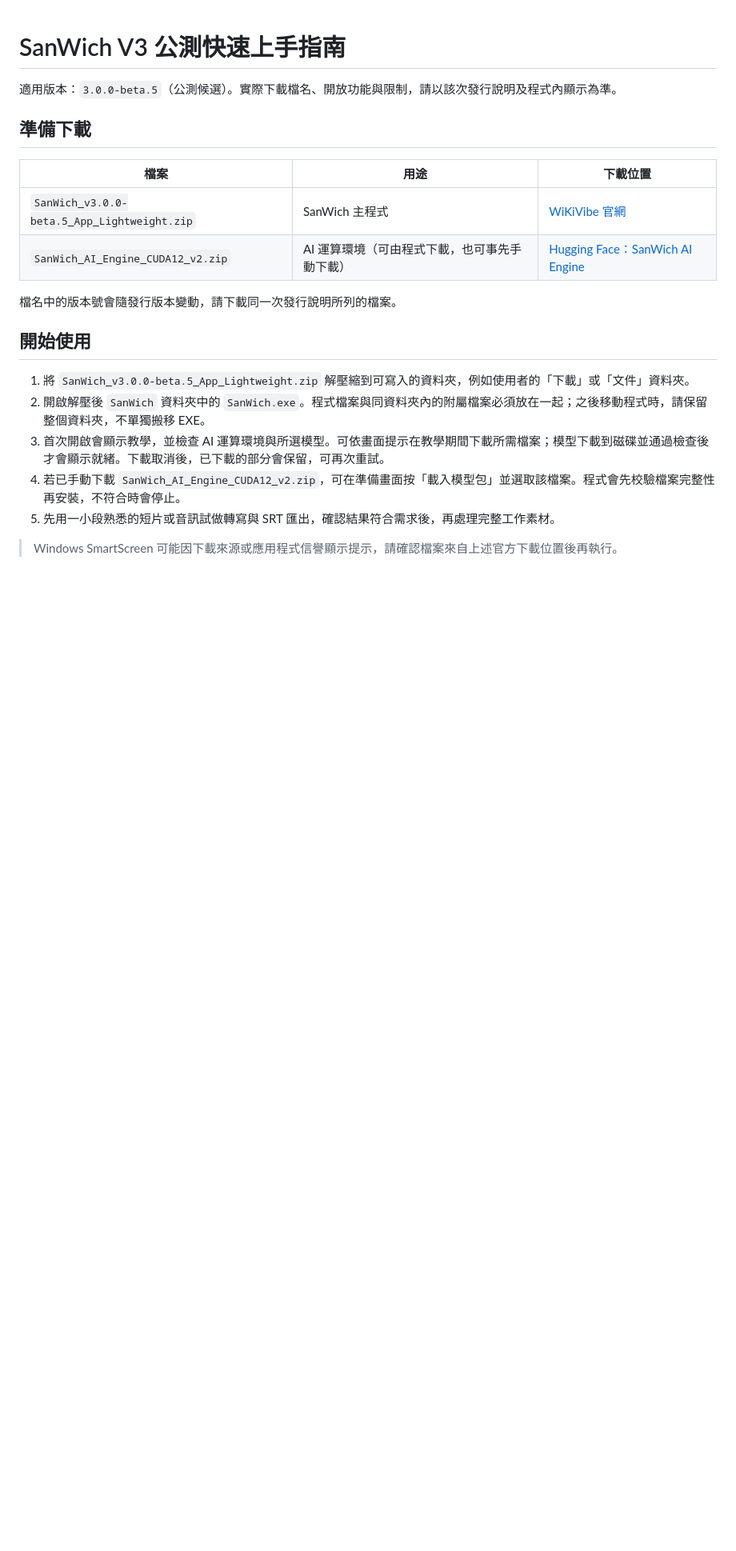
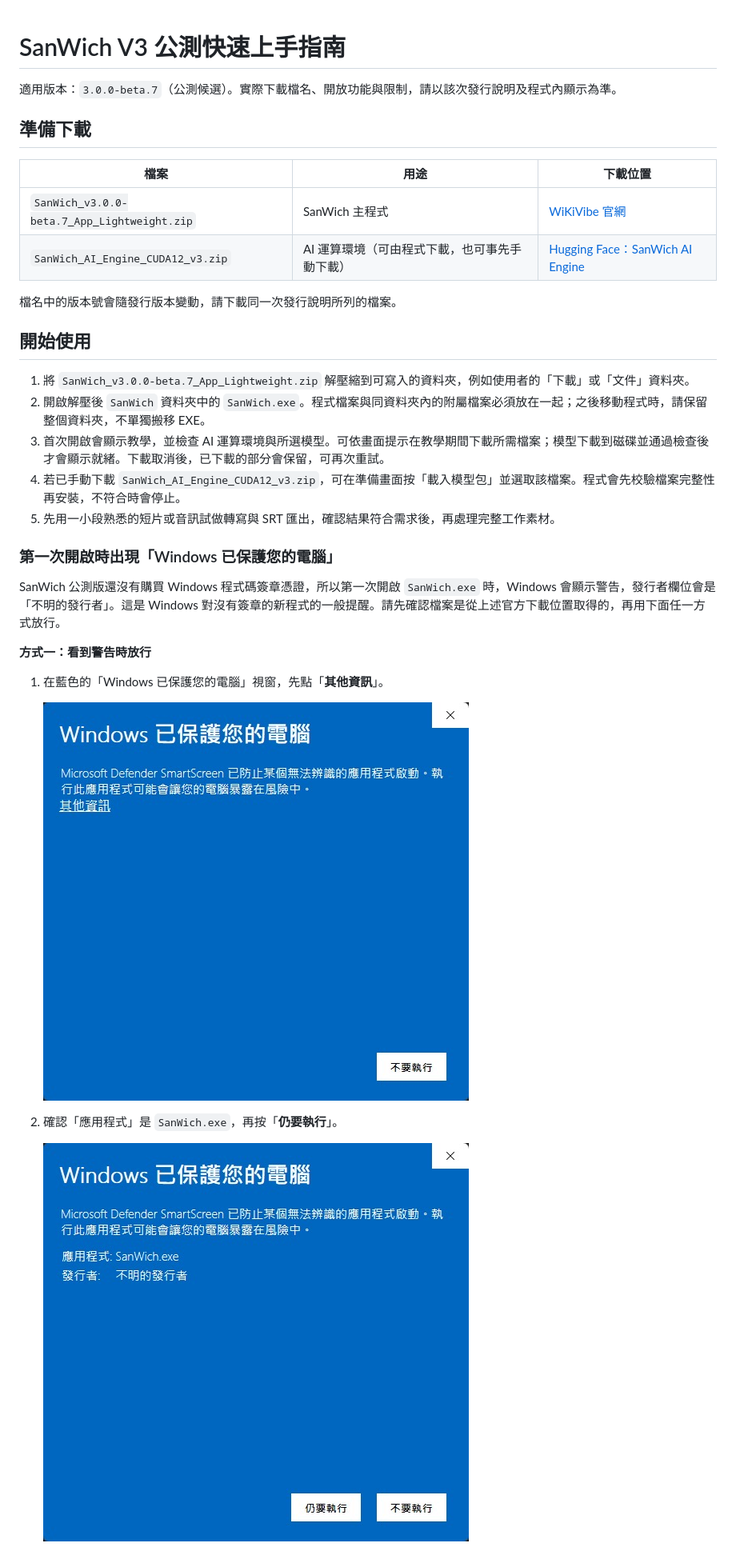
Before and after one commit to WiKiVibe/SanWich, a Markdown page: docs/BETA_QUICK_START.md, the part around one of its changes. Shown at 80% size. Rendered like a GitHub page; pictures changed too: docs/images/smartscreen-1-warning.jpg (added), docs/images/smartscreen-2-run-anyway.jpg (added); blank space fills up the shorter version.

Commit message:
Update public docs for beta.7 release
Co-Authored-By: Grok

```diff
--- a/docs/BETA_QUICK_START.md
+++ b/docs/BETA_QUICK_START.md
@@ -1,22 +1,35 @@
 # SanWich V3 公測快速上手指南
 
-適用版本：`3.0.0-beta.5`（公測候選）。實際下載檔名、開放功能與限制，請以該次發行說明及程式內顯示為準。
+適用版本：`3.0.0-beta.7`（公測候選）。實際下載檔名、開放功能與限制，請以該次發行說明及程式內顯示為準。
 
 ## 準備下載
 
 | 檔案 | 用途 | 下載位置 |
 |---|---|---|
-| `SanWich_v3.0.0-beta.5_App_Lightweight.zip` | SanWich 主程式 | [WiKiVibe 官網](https://wikivibe.win/?app=sanwich) |
-| `SanWich_AI_Engine_CUDA12_v2.zip` | AI 運算環境（可由程式下載，也可事先手動下載） | [Hugging Face：SanWich AI Engine](https://huggingface.co/WiKiVibe/SanWich-AI-Engine) |
+| `SanWich_v3.0.0-beta.7_App_Lightweight.zip` | SanWich 主程式 | [WiKiVibe 官網](https://wikivibe.win/?app=sanwich) |
+| `SanWich_AI_Engine_CUDA12_v3.zip` | AI 運算環境（可由程式下載，也可事先手動下載） | [Hugging Face：SanWich AI Engine](https://huggingface.co/WiKiVibe/SanWich-AI-Engine) |
 
 檔名中的版本號會隨發行版本變動，請下載同一次發行說明所列的檔案。
 
 ## 開始使用
 
-1. 將 `SanWich_v3.0.0-beta.5_App_Lightweight.zip` 解壓縮到可寫入的資料夾，例如使用者的「下載」或「文件」資料夾。
+1. 將 `SanWich_v3.0.0-beta.7_App_Lightweight.zip` 解壓縮到可寫入的資料夾，例如使用者的「下載」或「文件」資料夾。
 2. 開啟解壓後 `SanWich` 資料夾中的 `SanWich.exe`。程式檔案與同資料夾內的附屬檔案必須放在一起；之後移動程式時，請保留整個資料夾，不單獨搬移 EXE。
 3. 首次開啟會顯示教學，並檢查 AI 運算環境與所選模型。可依畫面提示在教學期間下載所需檔案；模型下載到磁碟並通過檢查後才會顯示就緒。下載取消後，已下載的部分會保留，可再次重試。
-4. 若已手動下載 `SanWich_AI_Engine_CUDA12_v2.zip`，可在準備畫面按「載入模型包」並選取該檔案。程式會先校驗檔案完整性再安裝，不符合時會停止。
+4. 若已手動下載 `SanWich_AI_Engine_CUDA12_v3.zip`，可在準備畫面按「載入模型包」並選取該檔案。程式會先校驗檔案完整性再安裝，不符合時會停止。
 5. 先用一小段熟悉的短片或音訊試做轉寫與 SRT 匯出，確認結果符合需求後，再處理完整工作素材。
 
-> Windows SmartScreen 可能因下載來源或應用程式信譽顯示提示，請確認檔案來自上述官方下載位置後再執行。
+### 第一次開啟時出現「Windows 已保護您的電腦」
+
+SanWich 公測版還沒有購買 Windows 程式碼簽章憑證，所以第一次開啟 `SanWich.exe` 時，Windows 會顯示警告，發行者欄位會是「不明的發行者」。這是 Windows 對沒有簽章的新程式的一般提醒。請先確認檔案是從上述官方下載位置取得的，再用下面任一方式放行。
+
+**方式一：看到警告時放行**
+
+1. 在藍色的「Windows 已保護您的電腦」視窗，先點「**其他資訊**」。
+
+   ![SmartScreen 警告視窗](images/smartscreen-1-warning.jpg)
+
+2. 確認「應用程式」是 `SanWich.exe`，再按「**仍要執行**」。
+
+   ![點其他資訊後出現仍要執行](images/smartscreen-2-run-anyway.jpg)
+
```
Also changed, not shown: other parts of docs/BETA_QUICK_START.md (+13 -1 lines), README.md (+1 -1 lines), docs/CHANGELOG.md (+37 -1 lines), docs/images/smartscreen-3-unblock.jpg (added), 1 other file.
